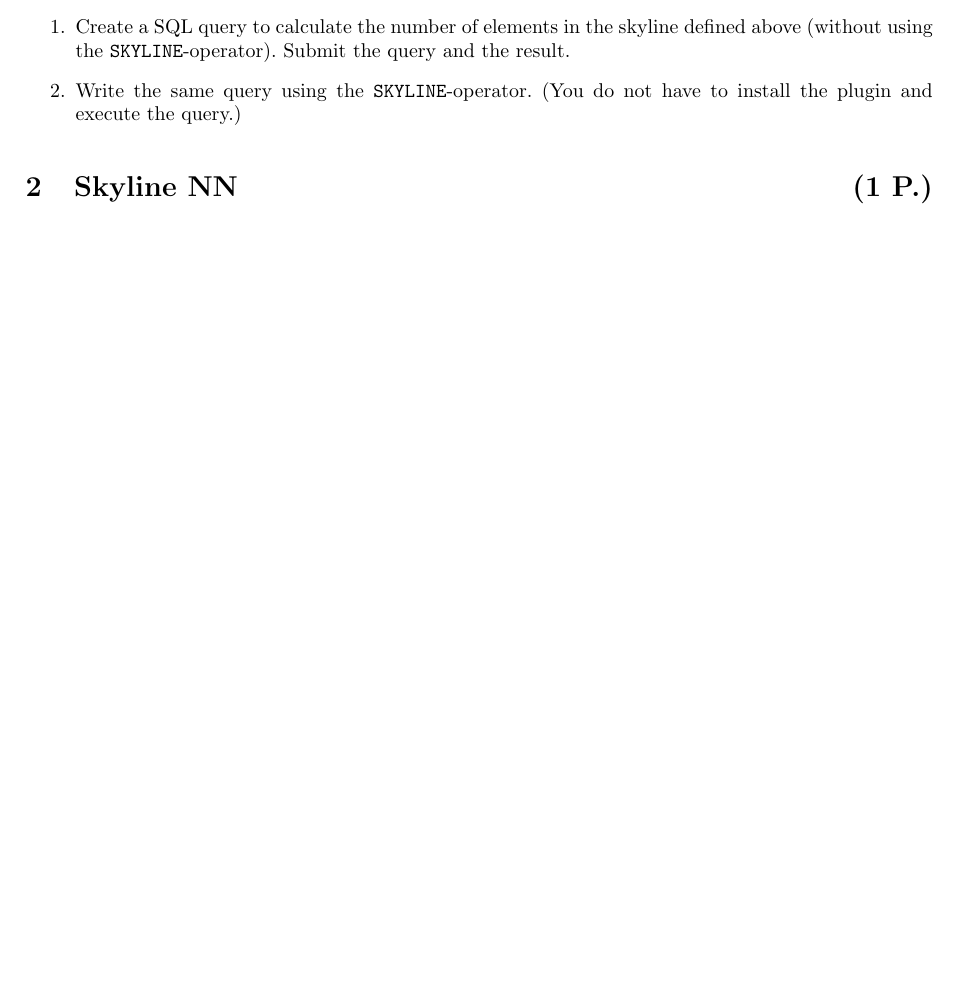
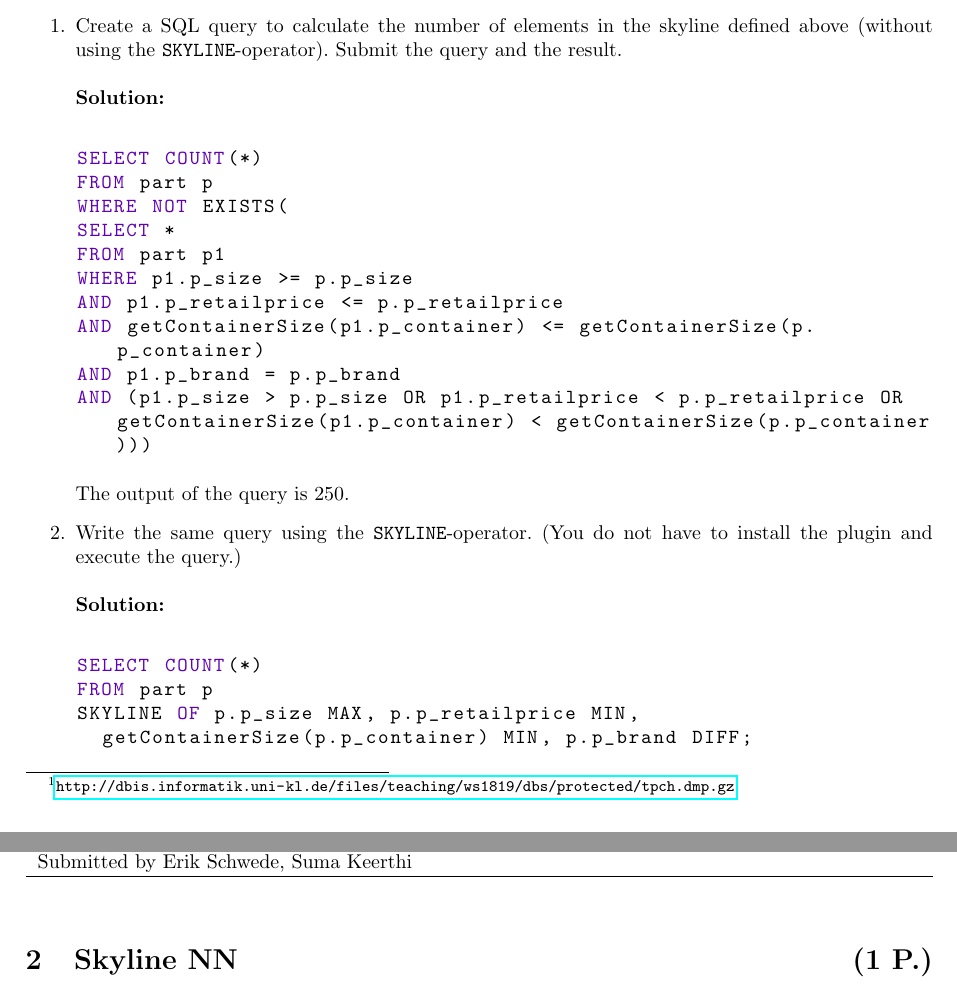
Before and after one commit to schwedeErik/DbSystemsAssignments, a LaTeX document (Sheet9/sheet09.tex): part of page 1 of 3 before the commit and two parts of pages 1 and 2 of 4 after it, the two joined at a grey line, cut so that both start at the same text, the shorter picture padded with empty space. Compiled offline with pdfLaTeX.

Commit message:
Solutions  for 1

```diff
--- a/Sheet9/sheet09.tex
+++ b/Sheet9/sheet09.tex
@@ -30,9 +30,32 @@ psql -d tpch -f skylineFunc.sql
 
 \begin{enumerate}
 \item Create a SQL query to calculate the number of elements in the skyline defined above (without using the \verb+SKYLINE+-operator).
-Submit the query and the result.
+Submit the query and the result.\\\\
+{\bf Solution:}\\
+\begin{lstlisting}[language=sql]
+SELECT COUNT(*)
+FROM part p
+WHERE NOT EXISTS(
+SELECT *
+FROM part p1
+WHERE p1.p_size >= p.p_size
+AND p1.p_retailprice <= p.p_retailprice
+AND getContainerSize(p1.p_container) <= getContainerSize(p.p_container)
+AND p1.p_brand = p.p_brand
+AND (p1.p_size > p.p_size OR p1.p_retailprice < p.p_retailprice OR getContainerSize(p1.p_container) < getContainerSize(p.p_container)))
+\end{lstlisting}
 
-\item Write the same query using the \verb+SKYLINE+-operator. (You do not have to install the plugin and execute the query.)
+The output of the query is 250.
+
+
+\item Write the same query using the \verb+SKYLINE+-operator. (You do not have to install the plugin and execute the query.)\\\\
+{\bf Solution:}\\
+\begin{lstlisting}[language=sql]
+SELECT COUNT(*)
+FROM part p
+SKYLINE OF p.p_size MAX, p.p_retailprice MIN,
+  getContainerSize(p.p_container) MIN, p.p_brand DIFF;
+\end{lstlisting}
 
 \end{enumerate}
 
```
Also changed, not shown: Sheet9/sheet09.pdf.
